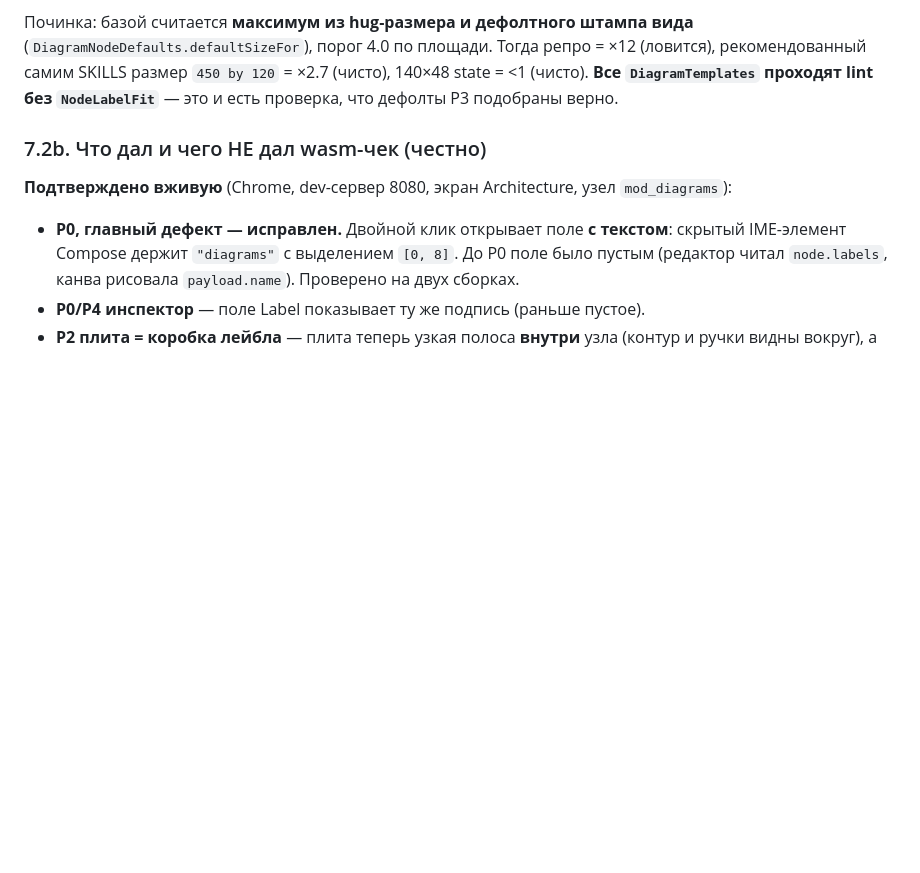
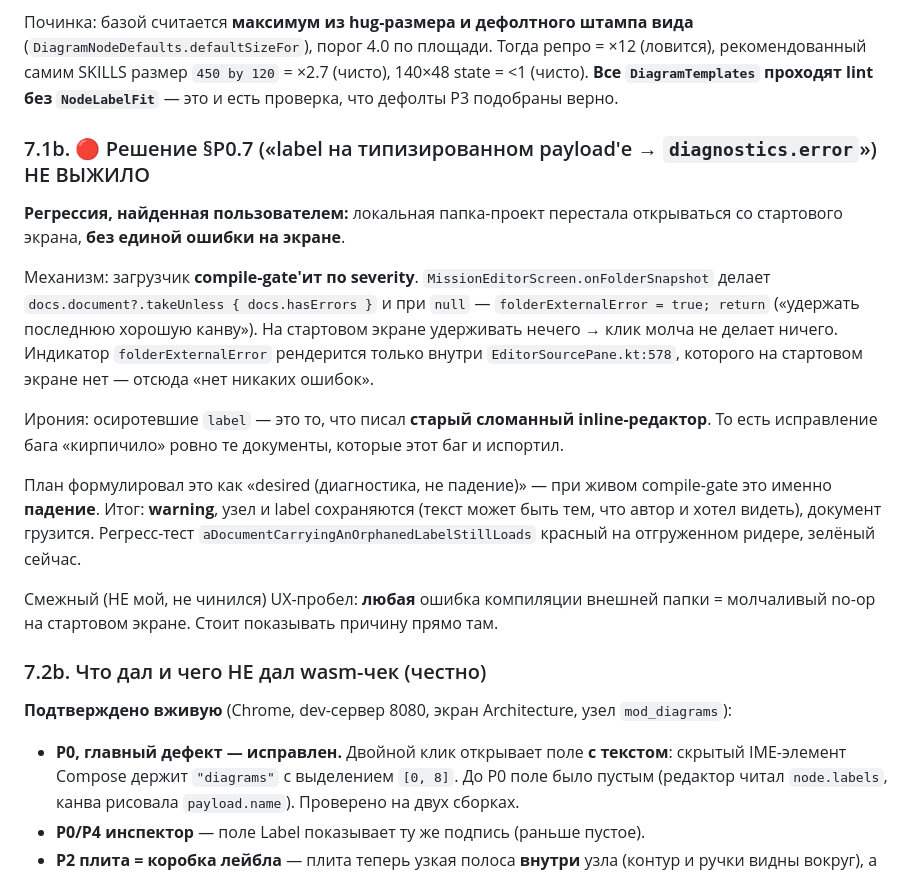
Before and after one commit to aequicor/mission-visualization, a Markdown page: design-book/uml-label-text-drawio-parity-plan.md, the part around the change. Drawn GitHub-style; blank space fills up the shorter version.

Commit message:
Record the orphaned-label load regression in the plan's findings
Co-Authored-By: Claude Opus 4.8 <noreply@anthropic.com>

```diff
--- a/design-book/uml-label-text-drawio-parity-plan.md
+++ b/design-book/uml-label-text-drawio-parity-plan.md
@@ -500,6 +500,28 @@ P2+P3 — единственная стадия с реальным риском
 **Все `DiagramTemplates` проходят lint без `NodeLabelFit`** — это и есть проверка, что дефолты
 P3 подобраны верно.
 
+### 7.1b. 🔴 Решение §P0.7 («label на типизированном payload'е → `diagnostics.error`») НЕ ВЫЖИЛО
+
+**Регрессия, найденная пользователем:** локальная папка-проект перестала открываться со
+стартового экрана, **без единой ошибки на экране**.
+
+Механизм: загрузчик **compile-gate'ит по severity**. `MissionEditorScreen.onFolderSnapshot`
+делает `docs.document?.takeUnless { docs.hasErrors }` и при `null` — `folderExternalError = true;
+return` («удержать последнюю хорошую канву»). На стартовом экране удерживать нечего → клик молча
+не делает ничего. Индикатор `folderExternalError` рендерится только внутри
+`EditorSourcePane.kt:578`, которого на стартовом экране нет — отсюда «нет никаких ошибок».
+
+Ирония: осиротевшие `label` — это то, что писал **старый сломанный inline-редактор**. То есть
+исправление бага «кирпичило» ровно те документы, которые этот баг и испортил.
+
+План формулировал это как «desired (диагностика, не падение)» — при живом compile-gate это
+именно **падение**. Итог: **warning**, узел и label сохраняются (текст может быть тем, что автор
+и хотел видеть), документ грузится. Регресс-тест
+`aDocumentCarryingAnOrphanedLabelStillLoads` красный на отгруженном ридере, зелёный сейчас.
+
+Смежный (НЕ мой, не чинился) UX-пробел: **любая** ошибка компиляции внешней папки = молчаливый
+no-op на стартовом экране. Стоит показывать причину прямо там.
+
 ### 7.2b. Что дал и чего НЕ дал wasm-чек (честно)
 
 **Подтверждено вживую** (Chrome, dev-сервер 8080, экран Architecture, узел `mod_diagrams`):
```
